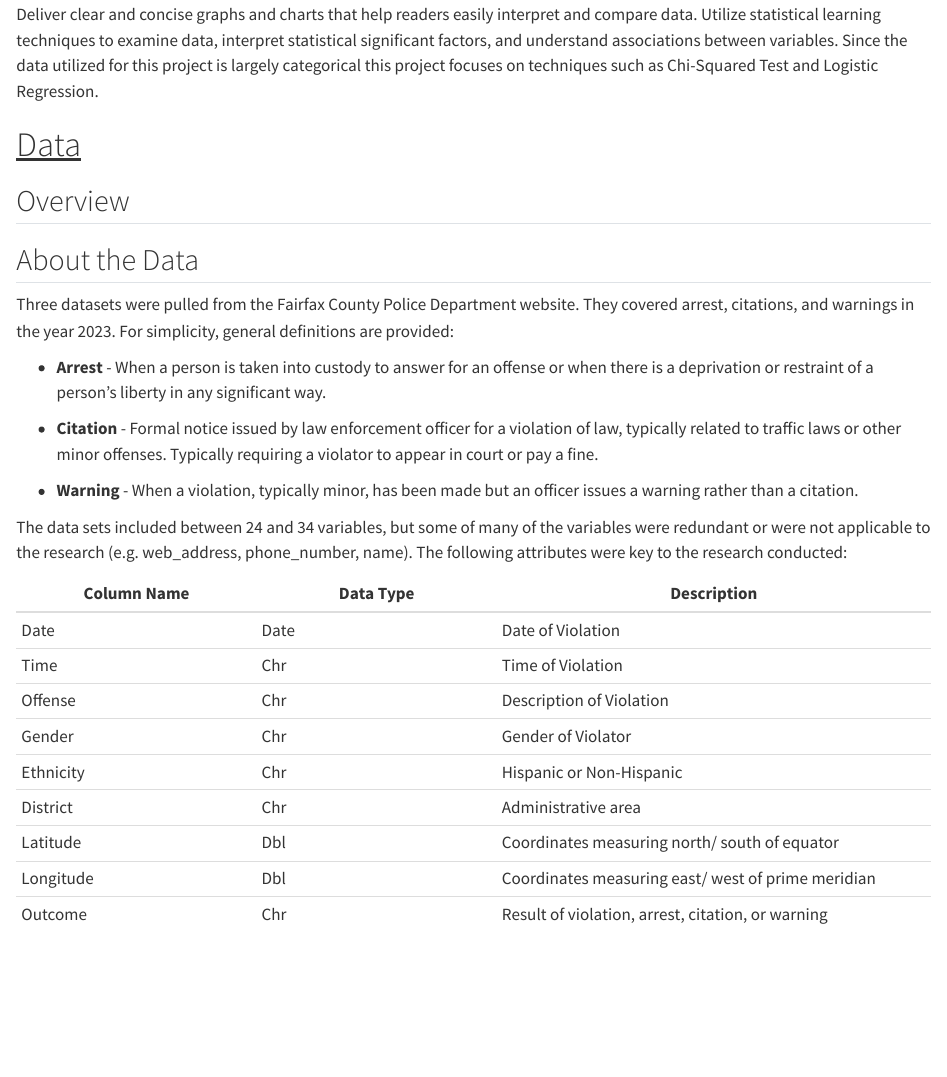
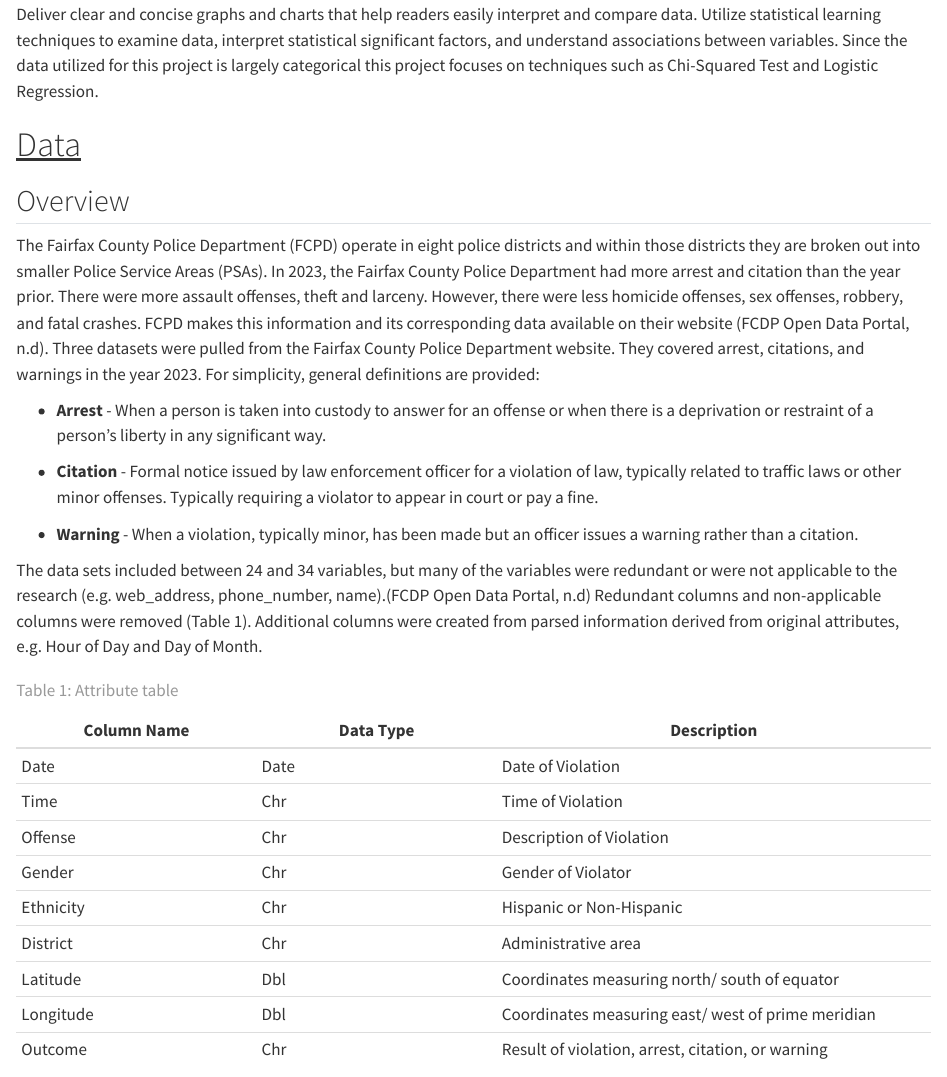
Before and after one commit to hiba-awan/hibaawan.github.io, a Quarto document (finalproj.qmd): the page in a window 1100 px wide, from 1490 px down. Rendered offline with R 4.5, knitr and Pandoc in place of Quarto, with nearby package versions; some code elsewhere in the file could not run offline.

Commit message:
updating overview

```diff
--- a/finalproj.qmd
+++ b/finalproj.qmd
@@ -37,9 +37,7 @@ Provide relevant, understandable, and insightful crime patterns using several di
 
 ## Overview
 
-## About the Data
-
-Three datasets were pulled from the Fairfax County Police Department website. They covered arrest, citations, and warnings in the year 2023. For simplicity, general definitions are provided:
+The Fairfax County Police Department (FCPD) operate in eight police districts and within those districts they are broken out into smaller Police Service Areas (PSAs). In 2023, the Fairfax County Police Department had more arrest and citation than the year prior. There were more assault offenses, theft and larceny. However, there were less homicide offenses, sex offenses, robbery, and fatal crashes. FCPD makes this information and its corresponding data available on their website (FCDP Open Data Portal, n.d). Three datasets were pulled from the Fairfax County Police Department website. They covered arrest, citations, and warnings in the year 2023. For simplicity, general definitions are provided:
 
 -   **Arrest** - When a person is taken into custody to answer for an offense or when there is a deprivation or restraint of a person's liberty in any significant way.
 
@@ -47,7 +45,7 @@ Three datasets were pulled from the Fairfax County Police Department website. Th
 
 -   **Warning** - When a violation, typically minor, has been made but an officer issues a warning rather than a citation.
 
-The data sets included between 24 and 34 variables, but some of many of the variables were redundant or were not applicable to the research (e.g. web_address, phone_number, name). The following attributes were key to the research conducted:
+The data sets included between 24 and 34 variables, but many of the variables were redundant or were not applicable to the research (e.g. web_address, phone_number, name).(FCDP Open Data Portal, n.d) Redundant columns and non-applicable columns were removed (Table 1). Additional columns were created from parsed information derived from original attributes, e.g. Hour of Day and Day of Month.
 
 | Column Name | Data Type | Description                                        |
 |-------------------|-------------------|----------------------------------|
@@ -60,6 +58,7 @@ The data sets included between 24 and 34 variables, but some of many of the vari
 | Latitude    | Dbl       | Coordinates measuring north/ south of equator      |
 | Longitude   | Dbl       | Coordinates measuring east/ west of prime meridian |
 | Outcome     | Chr       | Result of violation, arrest, citation, or warning  |
+: Table 1: Attribute table
 
 ## Limitations and Assumptions
 
```
